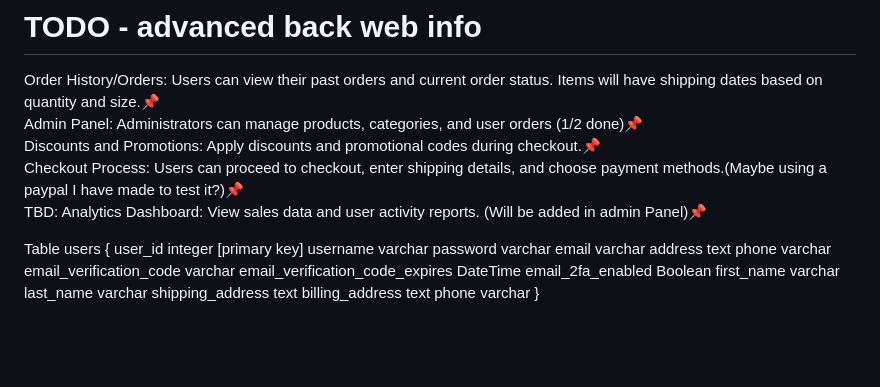
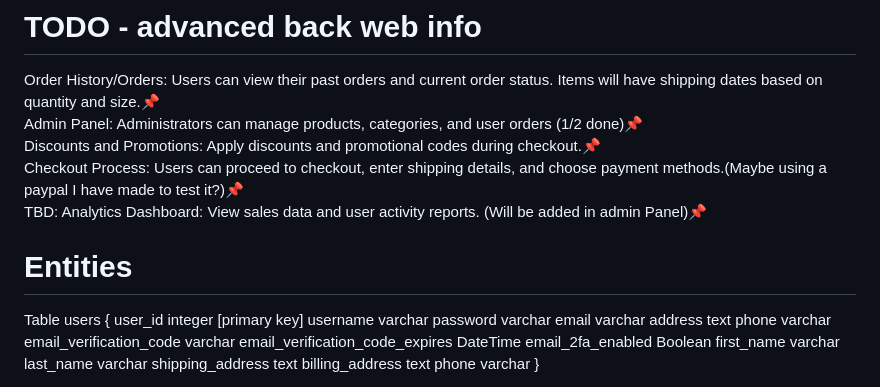
Before and after one commit to Blake1332/fastapi-webstore, a Markdown page: README.md, the part around the change. Drawn GitHub-style; blank space fills up the shorter version.

```diff
--- a/README.md
+++ b/README.md
@@ -72,7 +72,7 @@ Discounts and Promotions: Apply discounts and promotional codes during checkout.
 Checkout Process: Users can proceed to checkout, enter shipping details, and choose payment methods.(Maybe using a paypal I have made to test it?)📌<br>
 TBD: Analytics Dashboard: View sales data and user activity reports. (Will be added in admin Panel)📌<br>
 
-
+# Entities
 Table users {
   user_id integer [primary key]
   username varchar
```
